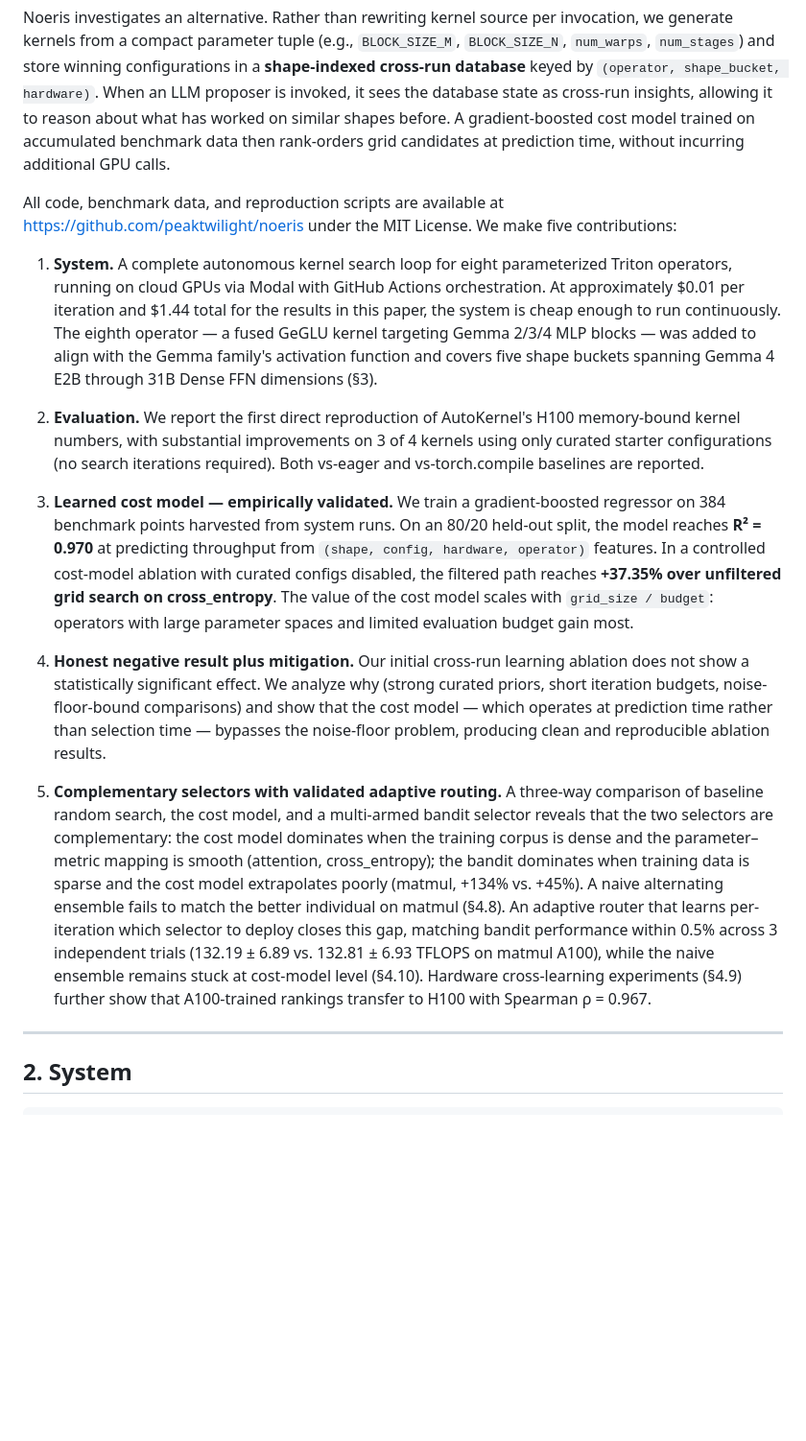
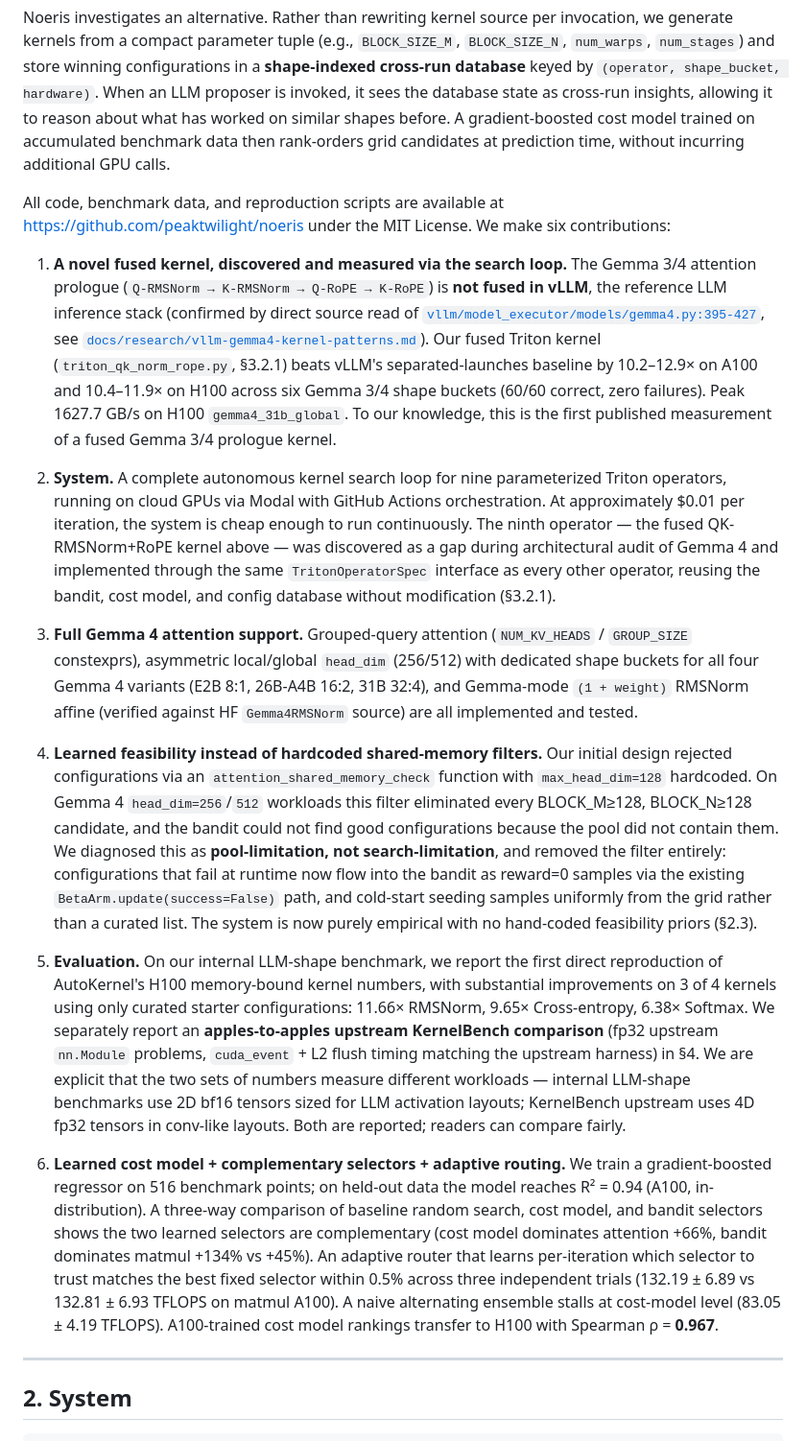
Before and after one commit to PwnKit-Labs/noeris, a Markdown page: docs/paper/noeris.md, the part around one of its changes. Shown at 96% size. Drawn GitHub-style; blank space fills up the shorter version.

```diff
--- a/docs/paper/noeris.md
+++ b/docs/paper/noeris.md
@@ -24,17 +26,19 @@ A shared limitation of published systems is that **search state does not persist
 
 Noeris investigates an alternative. Rather than rewriting kernel source per invocation, we generate kernels from a compact parameter tuple (e.g., `BLOCK_SIZE_M`, `BLOCK_SIZE_N`, `num_warps`, `num_stages`) and store winning configurations in a **shape-indexed cross-run database** keyed by `(operator, shape_bucket, hardware)`. When an LLM proposer is invoked, it sees the database state as cross-run insights, allowing it to reason about what has worked on similar shapes before. A gradient-boosted cost model trained on accumulated benchmark data then rank-orders grid candidates at prediction time, without incurring additional GPU calls.
 
-All code, benchmark data, and reproduction scripts are available at https://github.com/peaktwilight/noeris under the MIT License. We make five contributions:
+All code, benchmark data, and reproduction scripts are available at https://github.com/peaktwilight/noeris under the MIT License. We make six contributions:
 
-1. **System.** A complete autonomous kernel search loop for eight parameterized Triton operators, running on cloud GPUs via Modal with GitHub Actions orchestration. At approximately $0.01 per iteration and $1.44 total for the results in this paper, the system is cheap enough to run continuously. The eighth operator — a fused GeGLU kernel targeting Gemma 2/3/4 MLP blocks — was added to align with the Gemma family's activation function and covers five shape buckets spanning Gemma 4 E2B through 31B Dense FFN dimensions (§3).
+1. **A novel fused kernel, discovered and measured via the search loop.** The Gemma 3/4 attention prologue (`Q-RMSNorm → K-RMSNorm → Q-RoPE → K-RoPE`) is **not fused in vLLM**, the reference LLM inference stack (confirmed by direct source read of [`vllm/model_executor/models/gemma4.py:395-427`](https://github.com/vllm-project/vllm/pull/38826), see [`docs/research/vllm-gemma4-kernel-patterns.md`](../research/vllm-gemma4-kernel-patterns.md)). Our fused Triton kernel (`triton_qk_norm_rope.py`, §3.2.1) beats vLLM's separated-launches baseline by 10.2–12.9× on A100 and 10.4–11.9× on H100 across six Gemma 3/4 shape buckets (60/60 correct, zero failures). Peak 1627.7 GB/s on H100 `gemma4_31b_global`. To our knowledge, this is the first published measurement of a fused Gemma 3/4 prologue kernel.
 
-2. **Evaluation.** We report the first direct reproduction of AutoKernel's H100 memory-bound kernel numbers, with substantial improvements on 3 of 4 kernels using only curated starter configurations (no search iterations required). Both vs-eager and vs-torch.compile baselines are reported.
+2. **System.** A complete autonomous kernel search loop for nine parameterized Triton operators, running on cloud GPUs via Modal with GitHub Actions orchestration. At approximately $0.01 per iteration, the system is cheap enough to run continuously. The ninth operator — the fused QK-RMSNorm+RoPE kernel above — was discovered as a gap during architectural audit of Gemma 4 and implemented through the same `TritonOperatorSpec` interface as every other operator, reusing the bandit, cost model, and config database without modification (§3.2.1).
 
-3. **Learned cost model — empirically validated.** We train a gradient-boosted regressor on 384 benchmark points harvested from system runs. On an 80/20 held-out split, the model reaches **R² = 0.970** at predicting throughput from `(shape, config, hardware, operator)` features. In a controlled cost-model ablation with curated configs disabled, the filtered path reaches **+37.35% over unfiltered grid search on cross_entropy**. The value of the cost model scales with `grid_size / budget`: operators with large parameter spaces and limited evaluation budget gain most.
+3. **Full Gemma 4 attention support.** Grouped-query attention (`NUM_KV_HEADS` / `GROUP_SIZE` constexprs), asymmetric local/global `head_dim` (256/512) with dedicated shape buckets for all four Gemma 4 variants (E2B 8:1, 26B-A4B 16:2, 31B 32:4), and Gemma-mode `(1 + weight)` RMSNorm affine (verified against HF `Gemma4RMSNorm` source) are all implemented and tested.
 
-4. **Honest negative result plus mitigation.** Our initial cross-run learning ablation does not show a statistically significant effect. We analyze why (strong curated priors, short iteration budgets, noise-floor-bound comparisons) and show that the cost model — which operates at prediction time rather than selection time — bypasses the noise-floor problem, producing clean and reproducible ablation results.
+4. **Learned feasibility instead of hardcoded shared-memory filters.** Our initial design rejected configurations via an `attention_shared_memory_check` function with `max_head_dim=128` hardcoded. On Gemma 4 `head_dim=256`/`512` workloads this filter eliminated every BLOCK_M≥128, BLOCK_N≥128 candidate, and the bandit could not find good configurations because the pool did not contain them. We diagnosed this as **pool-limitation, not search-limitation**, and removed the filter entirely: configurations that fail at runtime now flow into the bandit as reward=0 samples via the existing `BetaArm.update(success=False)` path, and cold-start seeding samples uniformly from the grid rather than a curated list. The system is now purely empirical with no hand-coded feasibility priors (§2.3).
 
-5. **Complementary selectors with validated adaptive routing.** A three-way comparison of baseline random search, the cost model, and a multi-armed bandit selector reveals that the two selectors are complementary: the cost model dominates when the training corpus is dense and the parameter–metric mapping is smooth (attention, cross_entropy); the bandit dominates when training data is sparse and the cost model extrapolates poorly (matmul, +134% vs. +45%). A naive alternating ensemble fails to match the better individual on matmul (§4.8). An adaptive router that learns per-iteration which selector to deploy closes this gap, matching bandit performance within 0.5% across 3 independent trials (132.19 ± 6.89 vs. 132.81 ± 6.93 TFLOPS on matmul A100), while the naive ensemble remains stuck at cost-model level (§4.10). Hardware cross-learning experiments (§4.9) further show that A100-trained rankings transfer to H100 with Spearman ρ = 0.967.
+5. **Evaluation.** On our internal LLM-shape benchmark, we report the first direct reproduction of AutoKernel's H100 memory-bound kernel numbers, with substantial improvements on 3 of 4 kernels using only curated starter configurations: 11.66× RMSNorm, 9.65× Cross-entropy, 6.38× Softmax. We separately report an **apples-to-apples upstream KernelBench comparison** (fp32 upstream `nn.Module` problems, `cuda_event` + L2 flush timing matching the upstream harness) in §4. We are explicit that the two sets of numbers measure different workloads — internal LLM-shape benchmarks use 2D bf16 tensors sized for LLM activation layouts; KernelBench upstream uses 4D fp32 tensors in conv-like layouts. Both are reported; readers can compare fairly.
+
+6. **Learned cost model + complementary selectors + adaptive routing.** We train a gradient-boosted regressor on 516 benchmark points; on held-out data the model reaches R² = 0.94 (A100, in-distribution). A three-way comparison of baseline random search, cost model, and bandit selectors shows the two learned selectors are complementary (cost model dominates attention +66%, bandit dominates matmul +134% vs +45%). An adaptive router that learns per-iteration which selector to trust matches the best fixed selector within 0.5% across three independent trials (132.19 ± 6.89 vs 132.81 ± 6.93 TFLOPS on matmul A100). A naive alternating ensemble stalls at cost-model level (83.05 ± 4.19 TFLOPS). A100-trained cost model rankings transfer to H100 with Spearman ρ = **0.967**.
 
 ---
 
```
Also changed, not shown: other parts of docs/paper/noeris.md (+5 -3 lines), docs/blog/fused-qk-norm-rope-announcement.md (added, +158 -0 lines).
